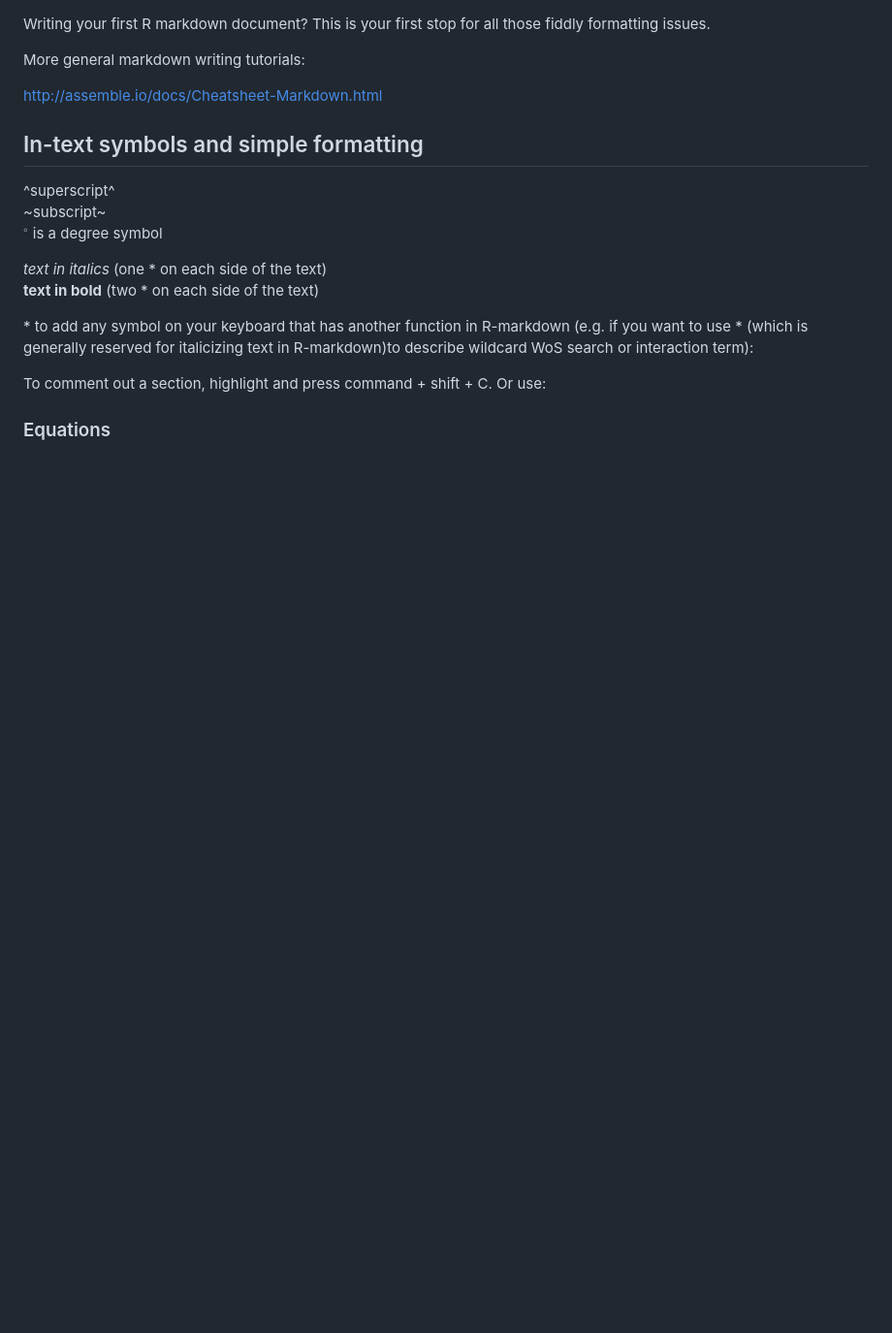
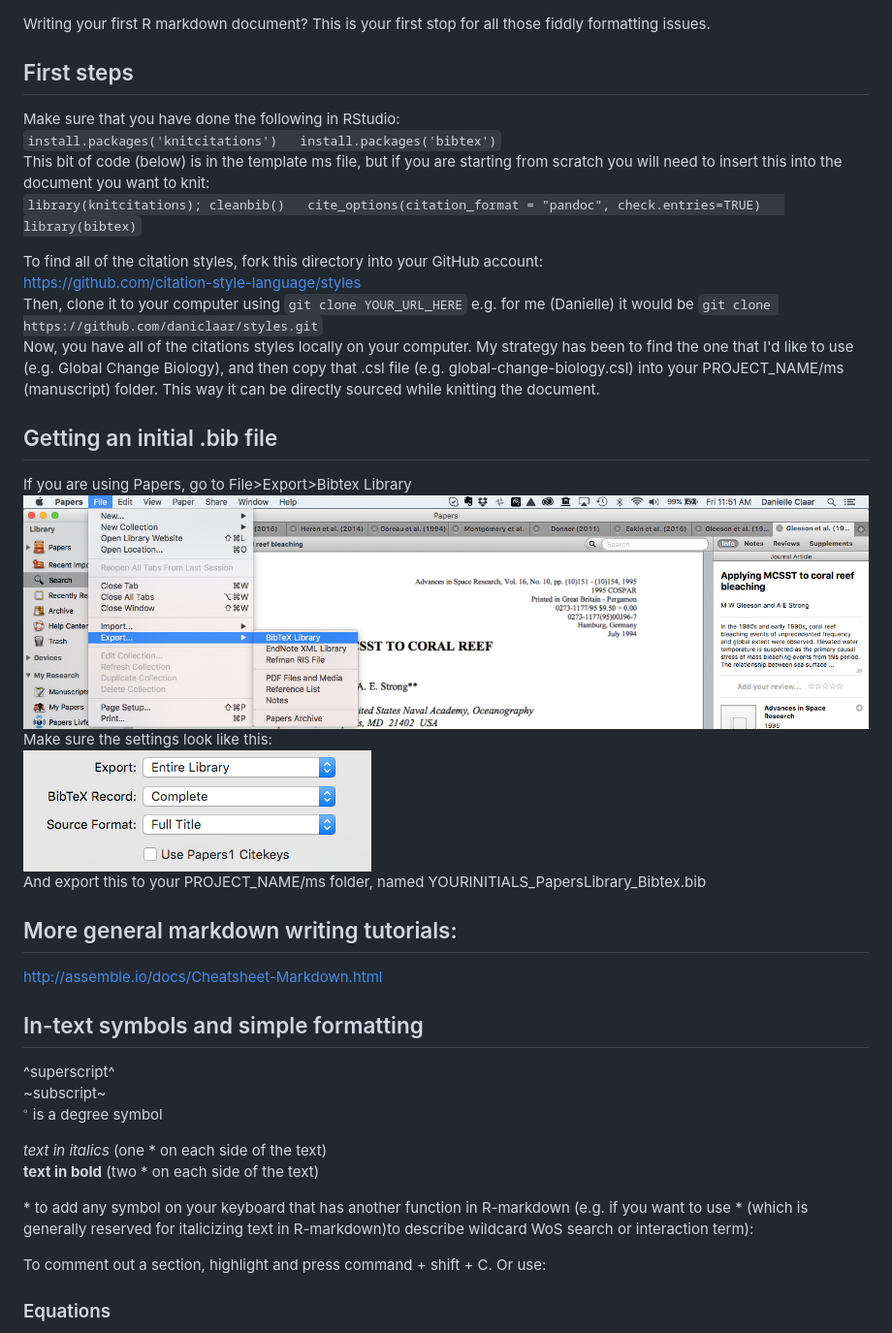
Before and after one commit to baumlab/Gitting-started, a Markdown page: ms-rmarkdown-tips.md, the part around the change. Shown: that part at 97% size. Rendered like a GitHub page; pictures changed too: Papers_export.jpg (added), Papers_export2.png (added); blank space fills up the shorter version.

Commit message:
update rmarkdown-tips

```diff
--- a/ms-rmarkdown-tips.md
+++ b/ms-rmarkdown-tips.md
@@ -1,7 +1,28 @@
 
 Writing your first R markdown document? This is your first stop for all those fiddly formatting issues.
 
-More general markdown writing tutorials:
+## First steps
+Make sure that you have done the following in RStudio:
+`install.packages('knitcitations')
+install.packages('bibtex')`
+This bit of code (below) is in the template ms file, but if you are starting from scratch you will need to insert this into the document you want to knit:
+`library(knitcitations); cleanbib()
+cite_options(citation_format = "pandoc", check.entries=TRUE)
+library(bibtex)`
+
+To find all of the citation styles, fork this directory into your GitHub account:
+https://github.com/citation-style-language/styles
+Then, clone it to your computer using `git clone YOUR_URL_HERE` e.g. for me (Danielle) it would be `git clone https://github.com/daniclaar/styles.git`
+Now, you have all of the citations styles locally on your computer. My strategy has been to find the one that I'd like to use (e.g. Global Change Biology), and then copy that .csl file (e.g. global-change-biology.csl) into your PROJECT_NAME/ms (manuscript) folder. This way it can be directly sourced while knitting the document.
+
+## Getting an initial .bib file
+If you are using Papers, go to File>Export>Bibtex Library
+![Papers export](Papers_export.jpg)
+Make sure the settings look like this:
+![Papers export settings](Papers_export2.png)
+And export this to your PROJECT_NAME/ms folder, named YOURINITIALS_PapersLibrary_Bibtex.bib
+
+## More general markdown writing tutorials:
 
 <http://assemble.io/docs/Cheatsheet-Markdown.html>
 
```
